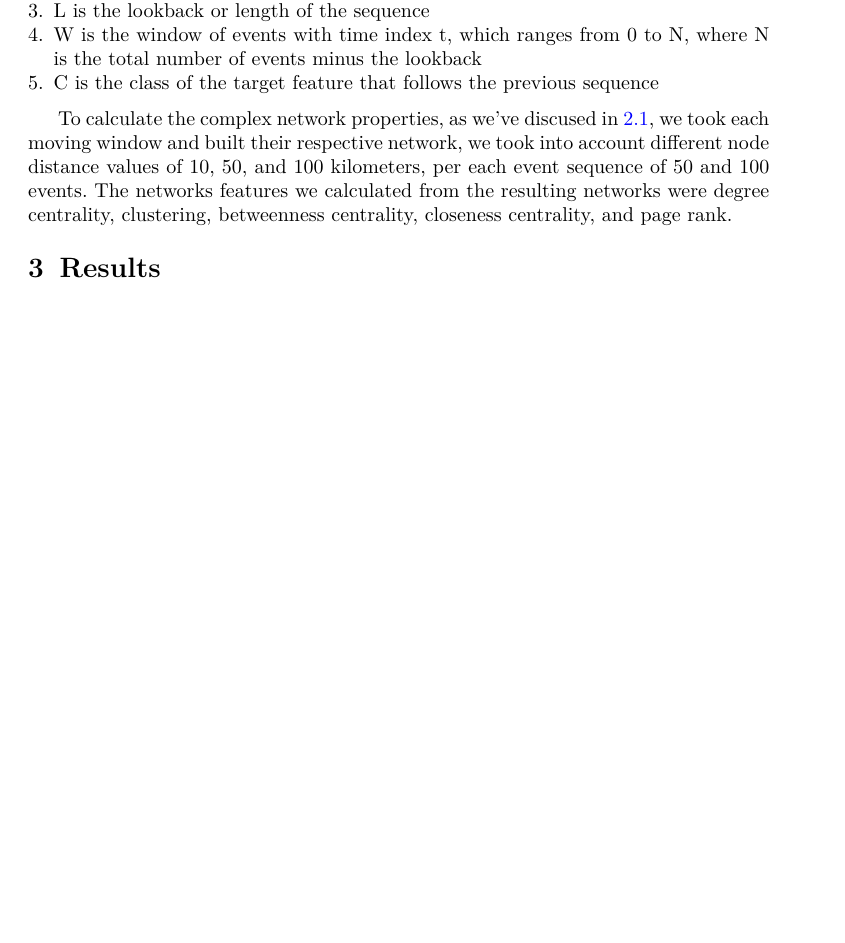
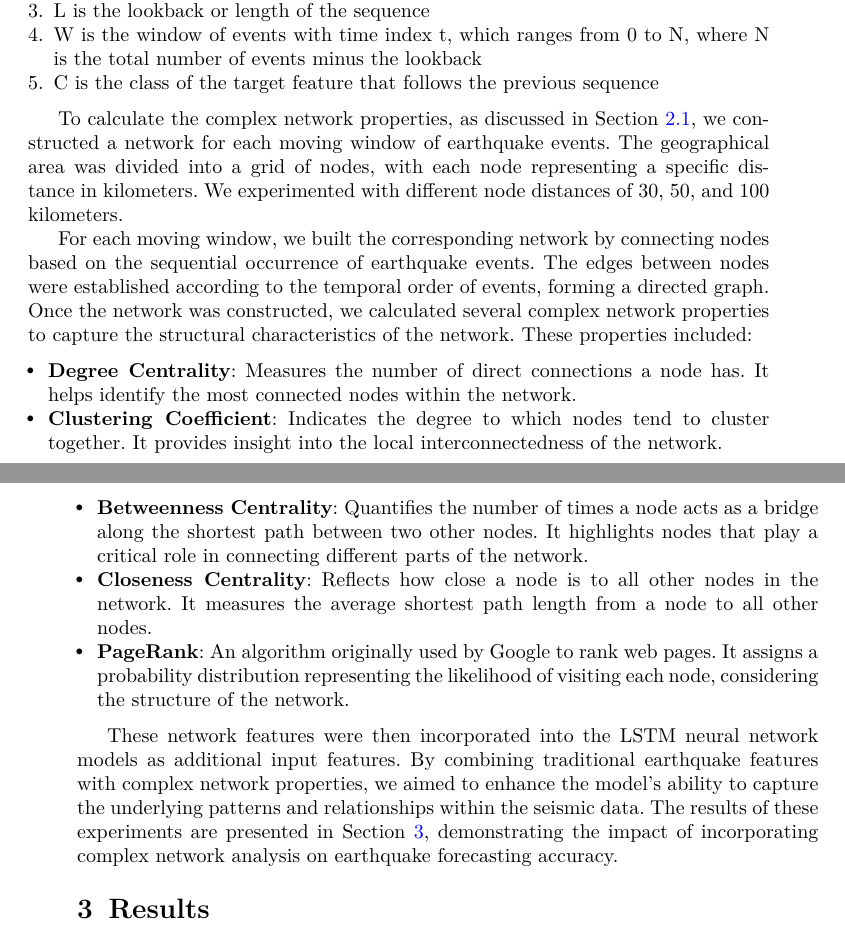
Before and after one commit to Arkaikus/article-earthquakes-lstm, a LaTeX paper (article.tex): part of page 5 of 12 before the commit and two parts of pages 5 and 6 of 13 after it, the two joined at a grey line, cut so that both start at the same text, the shorter picture padded with empty space. The pictures show the PDF file out/article.pdf that the author committed with the source.

Commit message:
wip: add more details to dataset section

```diff
--- a/article.tex
+++ b/article.tex
@@ -134,7 +134,19 @@ In the figure above, we can identify the variables F, S, L, W, t, N, and C where
 \end{enumerate}
 
 
-To calculate the complex network properties, as we've discused in \ref{earthquake_networks}, we took each moving window and built their respective network, we took into account different node distance values of 10, 50, and 100 kilometers, per each event sequence of 50 and 100 events. The networks features we calculated from the resulting networks were degree centrality, clustering, betweenness centrality, closeness centrality, and page rank.
+To calculate the complex network properties, as discussed in Section \ref{earthquake_networks}, we constructed a network for each moving window of earthquake events. The geographical area was divided into a grid of nodes, with each node representing a specific distance in kilometers. We experimented with different node distances of 30, 50, and 100 kilometers.
+
+For each moving window, we built the corresponding network by connecting nodes based on the sequential occurrence of earthquake events. The edges between nodes were established according to the temporal order of events, forming a directed graph. Once the network was constructed, we calculated several complex network properties to capture the structural characteristics of the network. These properties included:
+
+\begin{itemize}
+    \item \textbf{Degree Centrality}: Measures the number of direct connections a node has. It helps identify the most connected nodes within the network.
+    \item \textbf{Clustering Coefficient}: Indicates the degree to which nodes tend to cluster together. It provides insight into the local interconnectedness of the network.
+    \item \textbf{Betweenness Centrality}: Quantifies the number of times a node acts as a bridge along the shortest path between two other nodes. It highlights nodes that play a critical role in connecting different parts of the network.
+    \item \textbf{Closeness Centrality}: Reflects how close a node is to all other nodes in the network. It measures the average shortest path length from a node to all other nodes.
+    \item \textbf{PageRank}: An algorithm originally used by Google to rank web pages. It assigns a probability distribution representing the likelihood of visiting each node, considering the structure of the network.
+\end{itemize}
+
+These network features were then incorporated into the LSTM neural network models as additional input features. By combining traditional earthquake features with complex network properties, we aimed to enhance the model's ability to capture the underlying patterns and relationships within the seismic data. The results of these experiments are presented in Section \ref{results}, demonstrating the impact of incorporating complex network analysis on earthquake forecasting accuracy.
 
 \section{Results}\label{results}
 
```
Also changed, not shown: out/article.pdf, article.tex (2 more changed lines).
